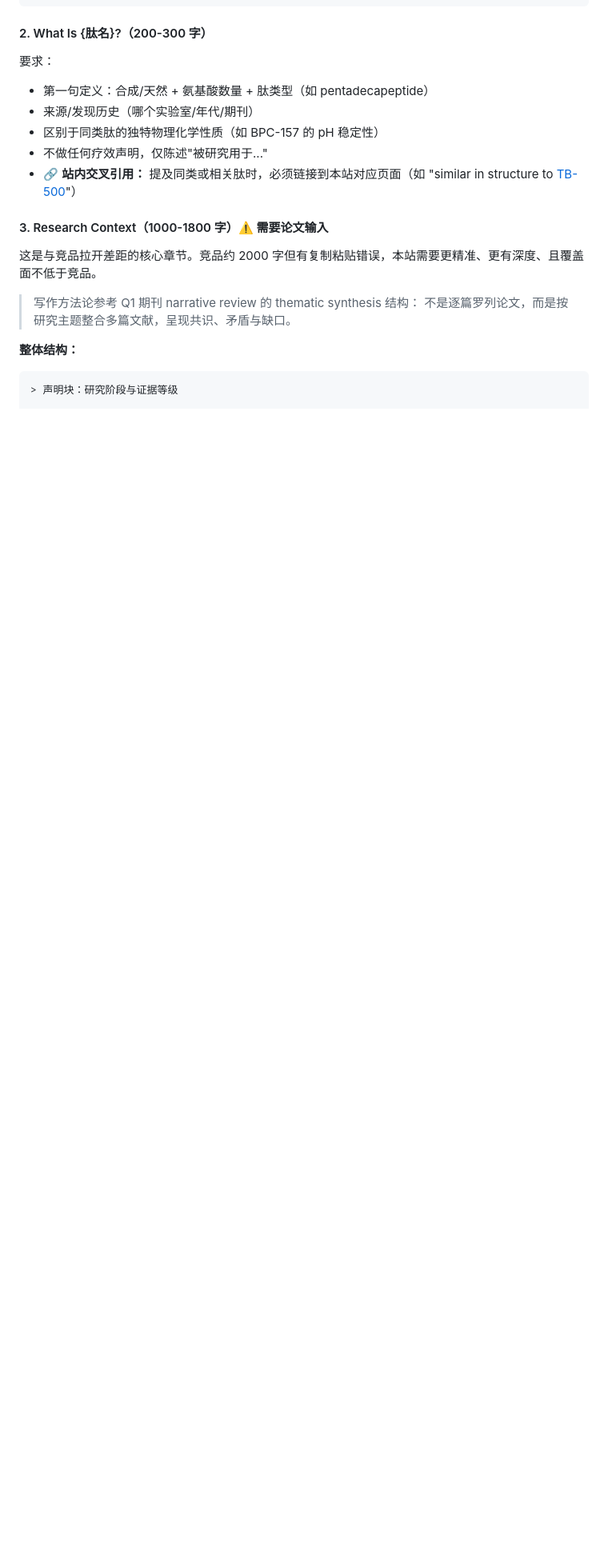
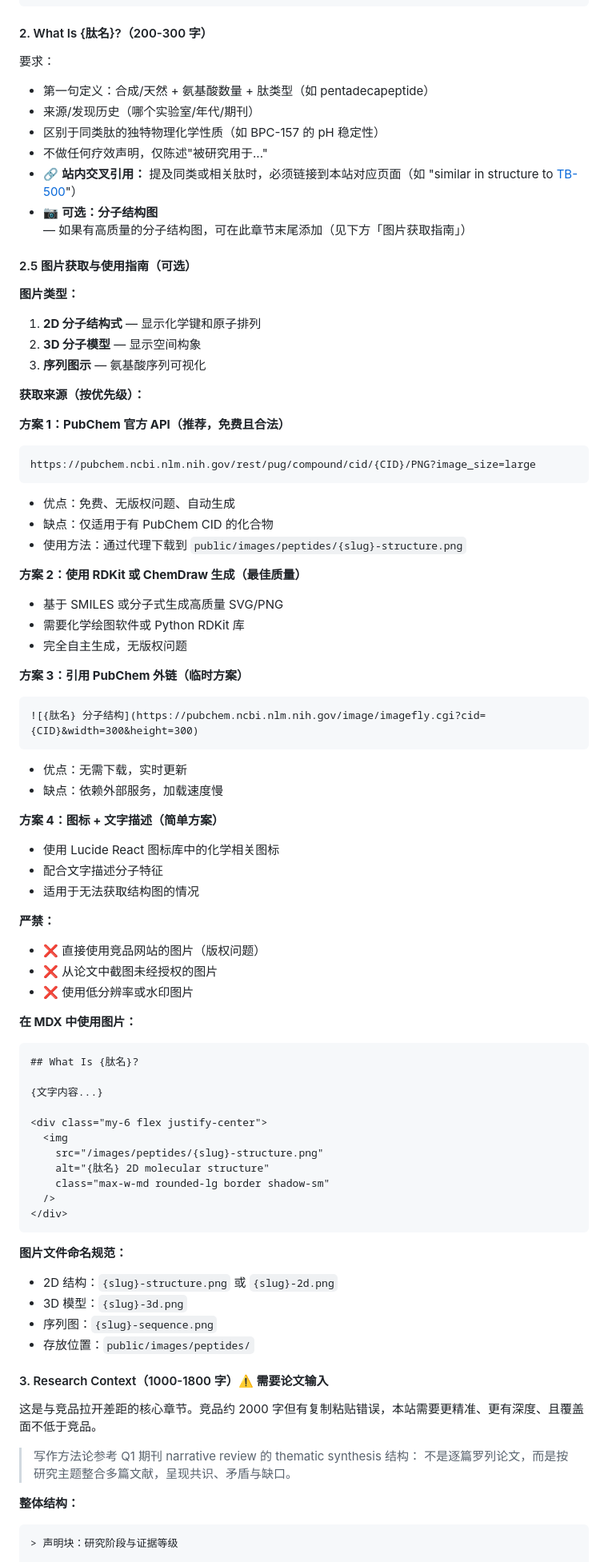
Before and after one commit to vertusdster/mcgcalc, a Markdown page: SKILL.md, the part around the change. Shown at 80% size. GitHub-like rendering; blank space fills up the shorter version.

Commit message:
docs: add image acquisition guide to SKILL.md
- Add section 2.5: Image Acquisition & Usage Guide
- Document 4 methods to obtain molecular structure images:
  1. PubChem API (recommended, free & legal)
  2. RDKit/ChemDraw generation (best quality)
  3. PubChem external link (temporary solution)
  4. Icon + text description (simple fallback)
- Add image naming conventions and file structure
- Add MDX usage examples with responsive styling
- Explicitly prohibit using competitor images (copyright)
- Define image types: 2D structure, 3D model, sequence diagram

````diff
--- a/SKILL.md
+++ b/SKILL.md
@@ -560,6 +560,67 @@ import { Disclaimer } from '../../components/sections/peptide-disclaimer.tsx';
 - 区别于同类肽的独特物理化学性质（如 BPC-157 的 pH 稳定性）
 - 不做任何疗效声明，仅陈述"被研究用于..."
 - 🔗 **站内交叉引用：** 提及同类或相关肽时，必须链接到本站对应页面（如 "similar in structure to [TB-500](/peptides/tb-500)"）
+- 📷 **可选：分子结构图** — 如果有高质量的分子结构图，可在此章节末尾添加（见下方「图片获取指南」）
+
+#### 2.5 图片获取与使用指南（可选）
+
+**图片类型：**
+1. **2D 分子结构式** — 显示化学键和原子排列
+2. **3D 分子模型** — 显示空间构象
+3. **序列图示** — 氨基酸序列可视化
+
+**获取来源（按优先级）：**
+
+**方案 1：PubChem 官方 API（推荐，免费且合法）**
+```
+https://pubchem.ncbi.nlm.nih.gov/rest/pug/compound/cid/{CID}/PNG?image_size=large
+```
+- 优点：免费、无版权问题、自动生成
+- 缺点：仅适用于有 PubChem CID 的化合物
+- 使用方法：通过代理下载到 `public/images/peptides/{slug}-structure.png`
+
+**方案 2：使用 RDKit 或 ChemDraw 生成（最佳质量）**
+- 基于 SMILES 或分子式生成高质量 SVG/PNG
+- 需要化学绘图软件或 Python RDKit 库
+- 完全自主生成，无版权问题
+
+**方案 3：引用 PubChem 外链（临时方案）**
+```markdown
+![{肽名} 分子结构](https://pubchem.ncbi.nlm.nih.gov/image/imagefly.cgi?cid={CID}&width=300&height=300)
+```
+- 优点：无需下载，实时更新
+- 缺点：依赖外部服务，加载速度慢
+
+**方案 4：图标 + 文字描述（简单方案）**
+- 使用 Lucide React 图标库中的化学相关图标
+- 配合文字描述分子特征
+- 适用于无法获取结构图的情况
+
+**严禁：**
+- ❌ 直接使用竞品网站的图片（版权问题）
+- ❌ 从论文中截图未经授权的图片
+- ❌ 使用低分辨率或水印图片
+
+**在 MDX 中使用图片：**
+```mdx
+## What Is {肽名}?
+
+{文字内容...}
+
+<div class="my-6 flex justify-center">
+  <img
+    src="/images/peptides/{slug}-structure.png"
+    alt="{肽名} 2D molecular structure"
+    class="max-w-md rounded-lg border shadow-sm"
+  />
+</div>
+```
+
+**图片文件命名规范：**
+- 2D 结构：`{slug}-structure.png` 或 `{slug}-2d.png`
+- 3D 模型：`{slug}-3d.png`
+- 序列图：`{slug}-sequence.png`
+- 存放位置：`public/images/peptides/`
 
 #### 3. Research Context（1000-1800 字）⚠️ 需要论文输入
 
````
